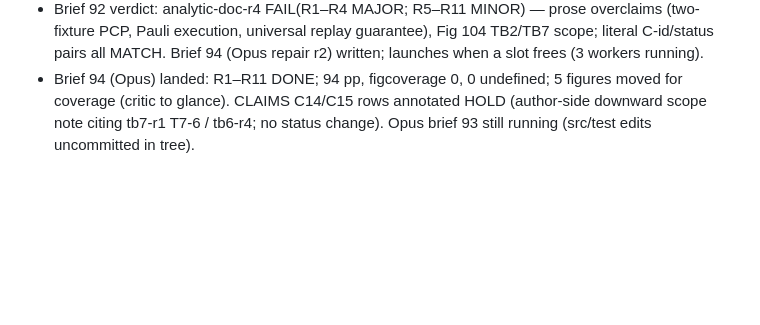
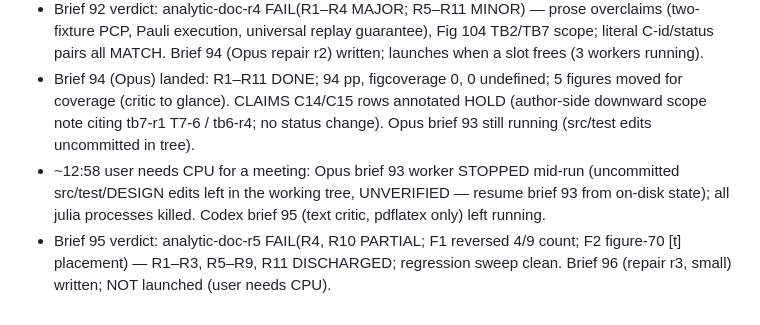
Before and after one commit to tobiasosborne/mipstar-lambda, a Markdown page: worklog/2026-10-01.md, the part around the change. Drawn GitHub-style; blank space fills up the shorter version.

```diff
--- a/worklog/2026-10-01.md
+++ b/worklog/2026-10-01.md
@@ -11,3 +11,5 @@
 - Brief 85 verdicts landed: tb7-r1 FAIL(T7-1..T7-8; T7-9 MINOR) — C15 HOLD (replay not bound to node facts; two semantic survivors; chain coverage; |V|>lambda pair padding deviation; Q>=s guard means zero intro dispatch at TB7; gate mutants TB5/TB7 survive; AR agreement 4/9 failed CHECKED). tb6-r4 FAIL(T6-1 all-but-s+3 tail survivor, T6-2 forged-tally credit) — R1/R4/R5 discharged, C14 HOLD. Critic's registry: 233/235, 93/93 baselines. Brief 93 (Opus repair) written.
 - Brief 92 verdict: analytic-doc-r4 FAIL(R1–R4 MAJOR; R5–R11 MINOR) — prose overclaims (two-fixture PCP, Pauli execution, universal replay guarantee), Fig 104 TB2/TB7 scope; literal C-id/status pairs all MATCH. Brief 94 (Opus repair r2) written; launches when a slot frees (3 workers running).
 - Brief 94 (Opus) landed: R1–R11 DONE; 94 pp, figcoverage 0, 0 undefined; 5 figures moved for coverage (critic to glance). CLAIMS C14/C15 rows annotated HOLD (author-side downward scope note citing tb7-r1 T7-6 / tb6-r4; no status change). Opus brief 93 still running (src/test edits uncommitted in tree).
+- ~12:58 user needs CPU for a meeting: Opus brief 93 worker STOPPED mid-run (uncommitted src/test/DESIGN edits left in the working tree, UNVERIFIED — resume brief 93 from on-disk state); all julia processes killed. Codex brief 95 (text critic, pdflatex only) left running.
+- Brief 95 verdict: analytic-doc-r5 FAIL(R4, R10 PARTIAL; F1 reversed 4/9 count; F2 figure-70 [t] placement) — R1–R3, R5–R9, R11 DISCHARGED; regression sweep clean. Brief 96 (repair r3, small) written; NOT launched (user needs CPU).
```
Also changed, not shown: briefs/96-analytic-repair-r3.md (added, +5 -0 lines), verdicts/analytic-doc-r5.md (added, +95 -0 lines).
